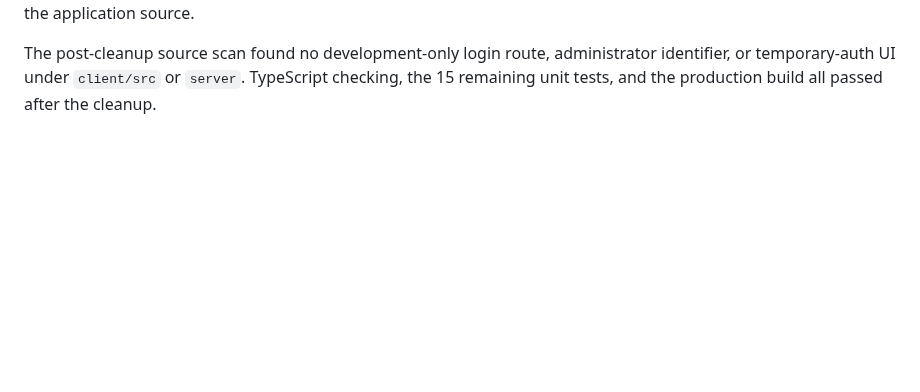
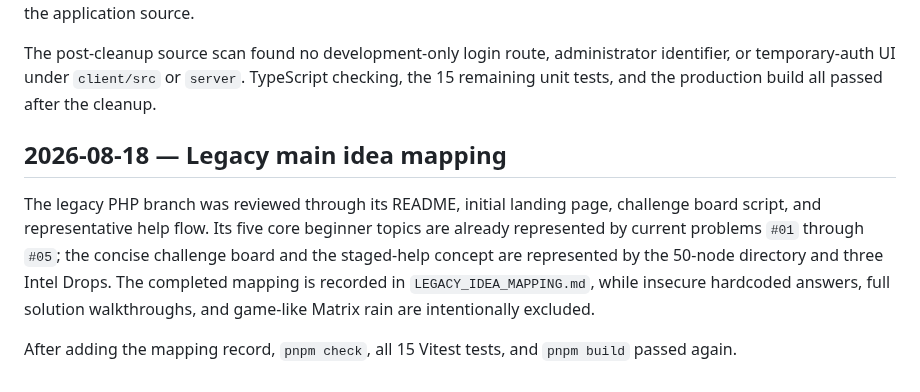
Before and after one commit to GrayOM/Hack_guidance, a Markdown page: verification-notes.md, the part around the change. Drawn GitHub-style; blank space fills up the shorter version.

Commit message:
docs: map legacy challenge ideas to current platform

```diff
--- a/verification-notes.md
+++ b/verification-notes.md
@@ -55,3 +55,9 @@ Submitting the issued code through the public verification terminal opened the p
 After verification, the `development-admin` user was deleted. Database foreign-key cascade removed its temporary completion and certificate records, and the temporary development login route, UI, and tests were removed from the application source.
 
 The post-cleanup source scan found no development-only login route, administrator identifier, or temporary-auth UI under `client/src` or `server`. TypeScript checking, the 15 remaining unit tests, and the production build all passed after the cleanup.
+
+## 2026-08-18 — Legacy main idea mapping
+
+The legacy PHP branch was reviewed through its README, initial landing page, challenge board script, and representative help flow. Its five core beginner topics are already represented by current problems `#01` through `#05`; the concise challenge board and the staged-help concept are represented by the 50-node directory and three Intel Drops. The completed mapping is recorded in `LEGACY_IDEA_MAPPING.md`, while insecure hardcoded answers, full solution walkthroughs, and game-like Matrix rain are intentionally excluded.
+
+After adding the mapping record, `pnpm check`, all 15 Vitest tests, and `pnpm build` passed again.
```
Also changed, not shown: LEGACY_IDEA_MAPPING.md (added, +20 -0 lines), todo.md (+12 -0 lines).
